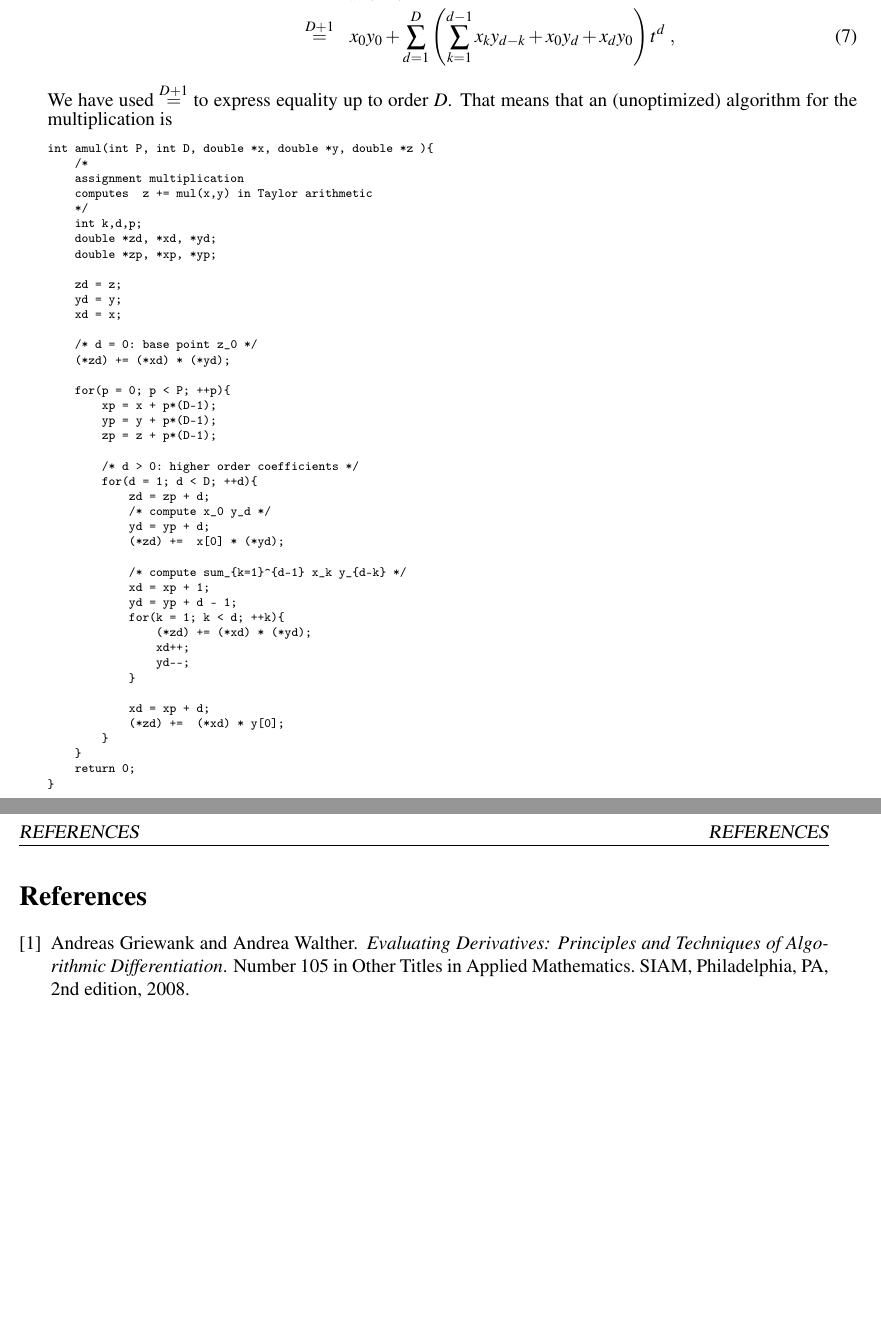
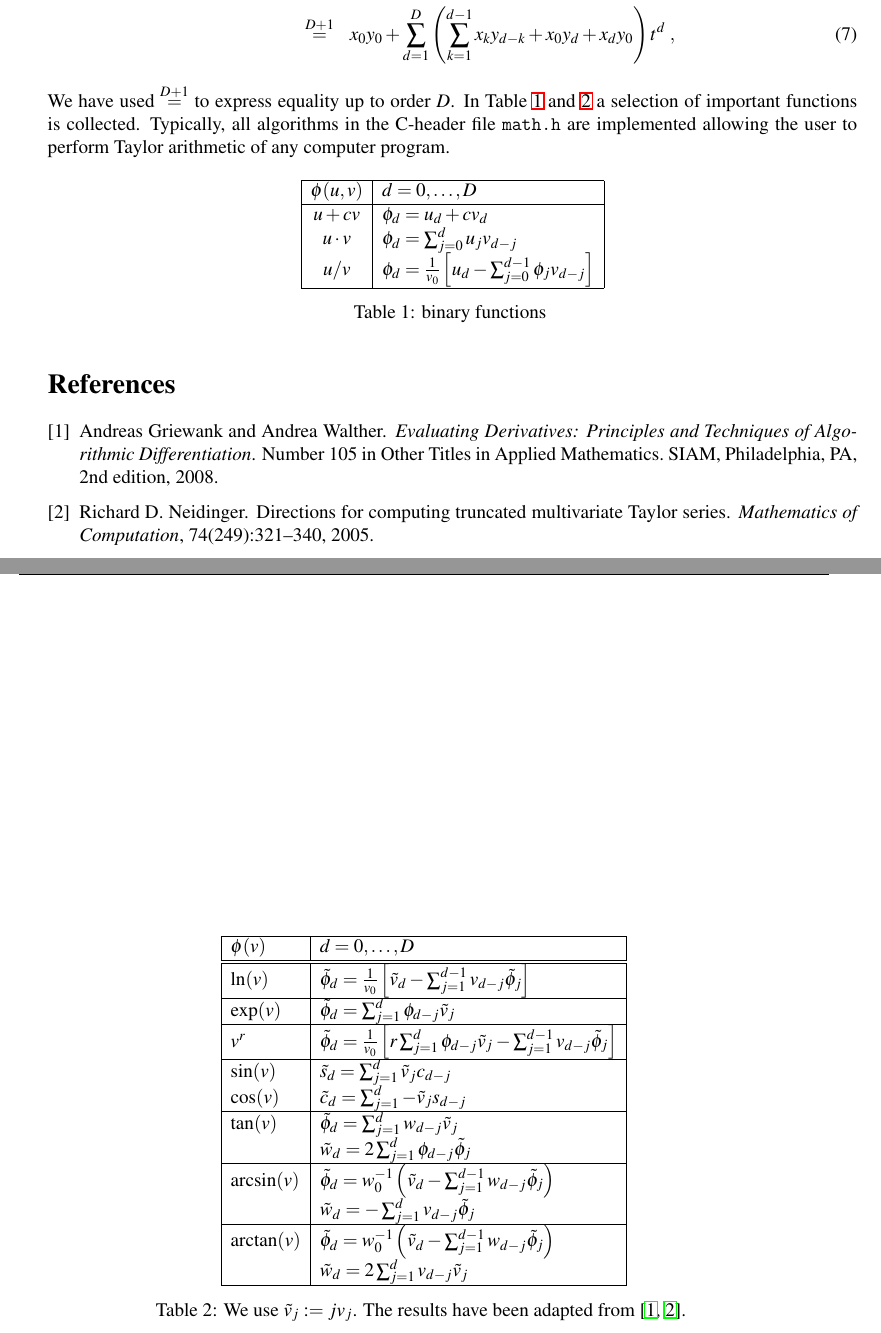
Before and after one commit to b45ch1/taylorpoly, a LaTeX paper (documentation/document_root.tex): two parts of pages 2 and 3 of 3, joined at a grey line, cut so that both start at the same text, the shorter picture padded with empty space. Compiled offline with LaTeX, dvips and Ghostscript.

Commit message:
added tables with algorithms for functions as z=x/y z=sin(x) etc

```diff
--- a/documentation/document_root.tex
+++ b/documentation/document_root.tex
@@ -86,55 +86,55 @@ To show how the algorithms have to work, we restrict to $P=1$ and look at the po
 &\stackrel{D+1}{=}& \sum_{d=0}^D \sum_{k=0}^d x_k y_{d-k} t^d \\
 &\stackrel{D+1}{=}& x_0 y_0 + \sum_{d=1}^D \left( \sum_{k=1}^{d-1} x_k y_{d-k} + x_0 y_d + x_d y_0 \right)  t^d \;,
 \end{eqnarray}
-We have used $\stackrel{D+1}{=}$ to express equality up to order $D$. That means that an (unoptimized) algorithm for the multiplication is
-{\scriptsize
-\begin{verbatim}
-int amul(int P, int D, double *x, double *y, double *z ){
-    /*
-    assignment multiplication
-    computes  z += mul(x,y) in Taylor arithmetic
-    */
-    int k,d,p;
-    double *zd, *xd, *yd;
-    double *zp, *xp, *yp;
+We have used $\stackrel{D+1}{=}$ to express equality up to order $D$. In Table \ref{tab:taylor_arithmetic_binary} and \ref{tab:taylor_arithmetic_univariate} a selection of important functions is collected. Typically, all algorithms in the C-header file \texttt{math.h} are implemented allowing the user to perform Taylor arithmetic of any computer program.
 
-    zd = z;
-    yd = y;
-    xd = x;
 
-    /* d = 0: base point z_0 */
-    (*zd) += (*xd) * (*yd);
 
-    for(p = 0; p < P; ++p){
-        xp = x + p*(D-1);
-        yp = y + p*(D-1);
-        zp = z + p*(D-1);
+\begin{table}[!h]
+\centering
+\begin{tabular}{| c | l |}
+\hline
+$\phi(u,v)$  & $d = 0,\dots,D$\\
+\hline
+$u + cv$ & $\phi_d = u_d + c v_d$ \\
+$u \cdot v $ & $\phi_d = \sum_{j=0}^d u_j  v_{d-j}$ \\
+$u / v $ & $\phi_d = \frac{1}{v_0} \left[ u_d - \sum_{j=0}^{d-1} \phi_j v_{d-j} \right]$\\
+\hline
+\end{tabular}
 
-        /* d > 0: higher order coefficients */
-        for(d = 1; d < D; ++d){
-            zd = zp + d;
-            /* compute x_0 y_d */
-            yd = yp + d;
-            (*zd) +=  x[0] * (*yd);
-
-            /* compute sum_{k=1}^{d-1} x_k y_{d-k} */
-            xd = xp + 1;
-            yd = yp + d - 1;
-            for(k = 1; k < d; ++k){
-                (*zd) += (*xd) * (*yd);
-                xd++;
-                yd--;
-            }
-
-            xd = xp + d;
-            (*zd) +=  (*xd) * y[0];
-        }
-    }
-    return 0;
+\caption{\label{tab:taylor_arithmetic_binary}
+binary functions
 }
-\end{verbatim}
+\end{table}
+\begin{table}[!h]
+\centering
+\begin{tabular}{| l | l |}
+\hline
+$\phi(v)$  & $d = 0,\dots,D$\\
+\hline \hline
+$\ln(v)$ & $ \tilde \phi_d = \frac{1}{v_0} \left[ \tilde v_d - \sum_{j=1}^{d-1} v_{d-j} \tilde \phi_j \right]$ \\
+\hline
+$\exp(v) $ & $ \tilde \phi_d = \sum_{j=1}^d \phi_{d-j} \tilde v_j$ \\
+\hline
+$ v^r$ & $ \tilde \phi_d = \frac{1}{v_0} \left[ r \sum_{j=1}^d \phi_{d-j} \tilde v_j - \sum_{j=1}^{d-1} v_{d-j} \tilde \phi_j \right]$\\
+\hline
+$\sin(v)$ & $ \tilde s_d = \sum_{j=1}^d \tilde v_j c_{d-j}$ \\
+$\cos(v)$ & $ \tilde c_d = \sum_{j=1}^d - \tilde  v_j s_{d-j} $\\
+\hline
+$\tan(v)$ & $\tilde  \phi_d = \sum_{j=1}^d w_{d-j} \tilde v_j $ \\
+& $\tilde w_d = 2 \sum_{j=1}^d \phi_{d-j} \tilde \phi_j$ \\
+\hline
+$\arcsin(v)$ & $ \tilde \phi_d = w_0^{-1} \left( \tilde v_d - \sum_{j=1}^{d-1} w_{d-j} \tilde \phi_j \right)$\\
+& $ \tilde w_d = - \sum_{j=1}^d v_{d-j} \tilde \phi_j $ \\
+\hline
+$\arctan(v)$ & $ \tilde \phi_d = w_0^{-1} \left( \tilde v_d - \sum_{j=1}^{d-1} w_{d-j} \tilde \phi_j \right)$\\
+& $ \tilde w_d = 2 \sum_{j=1}^d v_{d-j} \tilde v_j $ \\
+\hline
+\end{tabular}
+\caption{\label{tab:taylor_arithmetic_univariate}
+We use $\tilde v_j := j v_j$. The results have been adapted from \cite{Griewank2008EDP,Neidinger2005DfC}.
 }
-
+\end{table}
 
 
 % \tableofcontents
```
Also changed, not shown: documentation/document_root.tex (6 more changed lines).
